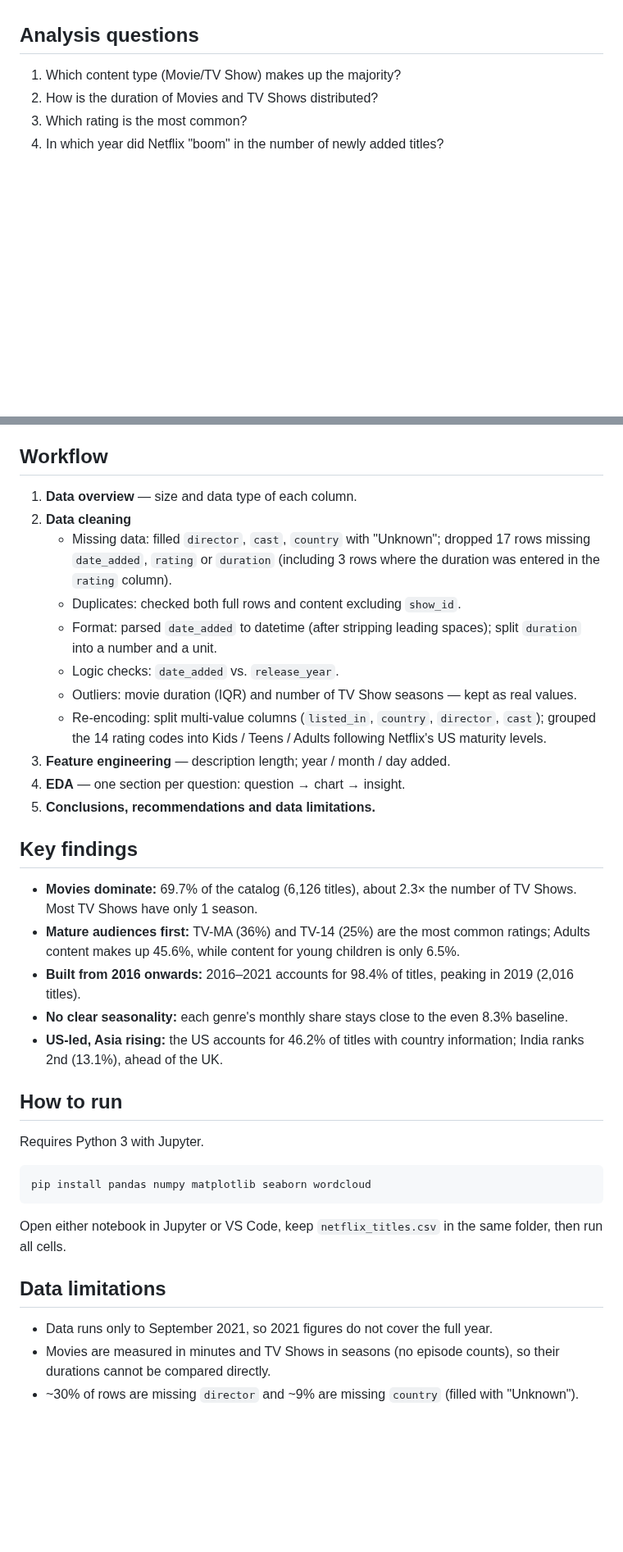
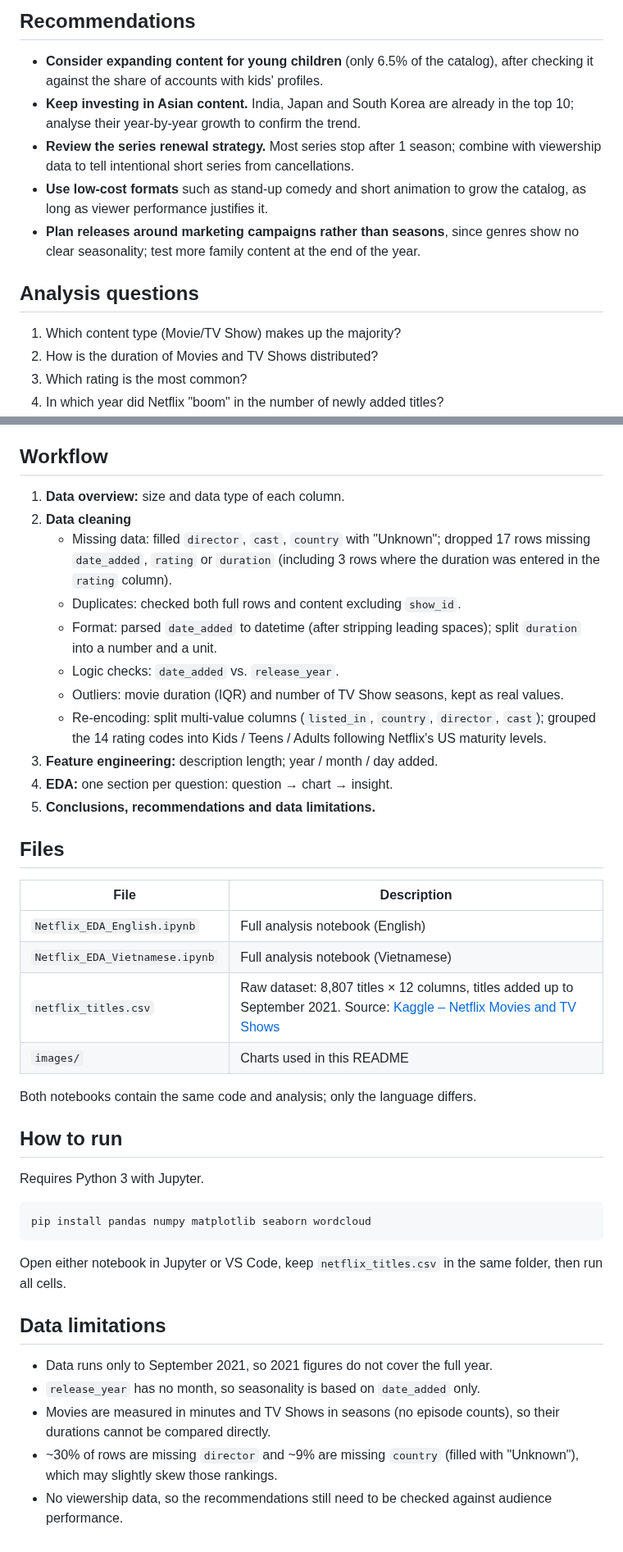
Before and after one commit to annguyen68-crypto/Netflix_project, a Markdown page: README.md, 2 parts joined by grey strips. Shown at 82% size. Drawn GitHub-style; blank space fills up the shorter version.

```diff
--- a/README.md
+++ b/README.md
@@ -14,3 +27,10 @@ Both notebooks contain the same code and analysis; only the language differs.
+## Recommendations
+
+- **Consider expanding content for young children** (only 6.5% of the catalog), after checking it against the share of accounts with kids' profiles.
+- **Keep investing in Asian content.** India, Japan and South Korea are already in the top 10; analyse their year-by-year growth to confirm the trend.
+- **Review the series renewal strategy.** Most series stop after 1 season; combine with viewership data to tell intentional short series from cancellations.
+- **Use low-cost formats** such as stand-up comedy and short animation to grow the catalog, as long as viewer performance justifies it.
+- **Plan releases around marketing campaigns rather than seasons**, since genres show no clear seasonality; test more family content at the end of the year.
 
 ## Analysis questions
 
@@ -25,25 +45,28 @@ Both notebooks contain the same code and analysis; only the language differs.
 
 ## Workflow
 
-1. **Data overview** — size and data type of each column.
+1. **Data overview:** size and data type of each column.
 2. **Data cleaning**
    - Missing data: filled `director`, `cast`, `country` with "Unknown"; dropped 17 rows missing `date_added`, `rating` or `duration` (including 3 rows where the duration was entered in the `rating` column).
    - Duplicates: checked both full rows and content excluding `show_id`.
    - Format: parsed `date_added` to datetime (after stripping leading spaces); split `duration` into a number and a unit.
    - Logic checks: `date_added` vs. `release_year`.
-   - Outliers: movie duration (IQR) and number of TV Show seasons — kept as real values.
+   - Outliers: movie duration (IQR) and number of TV Show seasons, kept as real values.
    - Re-encoding: split multi-value columns (`listed_in`, `country`, `director`, `cast`); grouped the 14 rating codes into Kids / Teens / Adults following Netflix's US maturity levels.
-3. **Feature engineering** — description length; year / month / day added.
-4. **EDA** — one section per question: question → chart → insight.
+3. **Feature engineering:** description length; year / month / day added.
+4. **EDA:** one section per question: question → chart → insight.
 5. **Conclusions, recommendations and data limitations.**
 
-## Key findings
+## Files
 
-- **Movies dominate:** 69.7% of the catalog (6,126 titles), about 2.3× the number of TV Shows. Most TV Shows have only 1 season.
-- **Mature audiences first:** TV-MA (36%) and TV-14 (25%) are the most common ratings; Adults content makes up 45.6%, while content for young children is only 6.5%.
-- **Built from 2016 onwards:** 2016–2021 accounts for 98.4% of titles, peaking in 2019 (2,016 titles).
-- **No clear seasonality:** each genre's monthly share stays close to the even 8.3% baseline.
-- **US-led, Asia rising:** the US accounts for 46.2% of titles with country information; India ranks 2nd (13.1%), ahead of the UK.
+| File | Description |
+|---|---|
+| `Netflix_EDA_English.ipynb` | Full analysis notebook (English) |
+| `Netflix_EDA_Vietnamese.ipynb` | Full analysis notebook (Vietnamese) |
+| `netflix_titles.csv` | Raw dataset: 8,807 titles × 12 columns, titles added up to September 2021. Source: [Kaggle – Netflix Movies and TV Shows](https://www.kaggle.com/datasets/shivamb/netflix-shows) |
+| `images/` | Charts used in this README |
+
+Both notebooks contain the same code and analysis; only the language differs.
 
 ## How to run
 
@@ -58,5 +81,7 @@ Open either notebook in Jupyter or VS Code, keep `netflix_titles.csv` in the sam
 ## Data limitations
 
 - Data runs only to September 2021, so 2021 figures do not cover the full year.
+- `release_year` has no month, so seasonality is based on `date_added` only.
 - Movies are measured in minutes and TV Shows in seasons (no episode counts), so their durations cannot be compared directly.
-- ~30% of rows are missing `director` and ~9% are missing `country` (filled with "Unknown").
+- ~30% of rows are missing `director` and ~9% are missing `country` (filled with "Unknown"), which may slightly skew those rankings.
+- No viewership data, so the recommendations still need to be checked against audience performance.
```
Also changed, not shown: other parts of README.md (+22 -9 lines), images/rating_breakdown.png (added), images/titles_by_year.png (added), images/top_countries.png (added).
